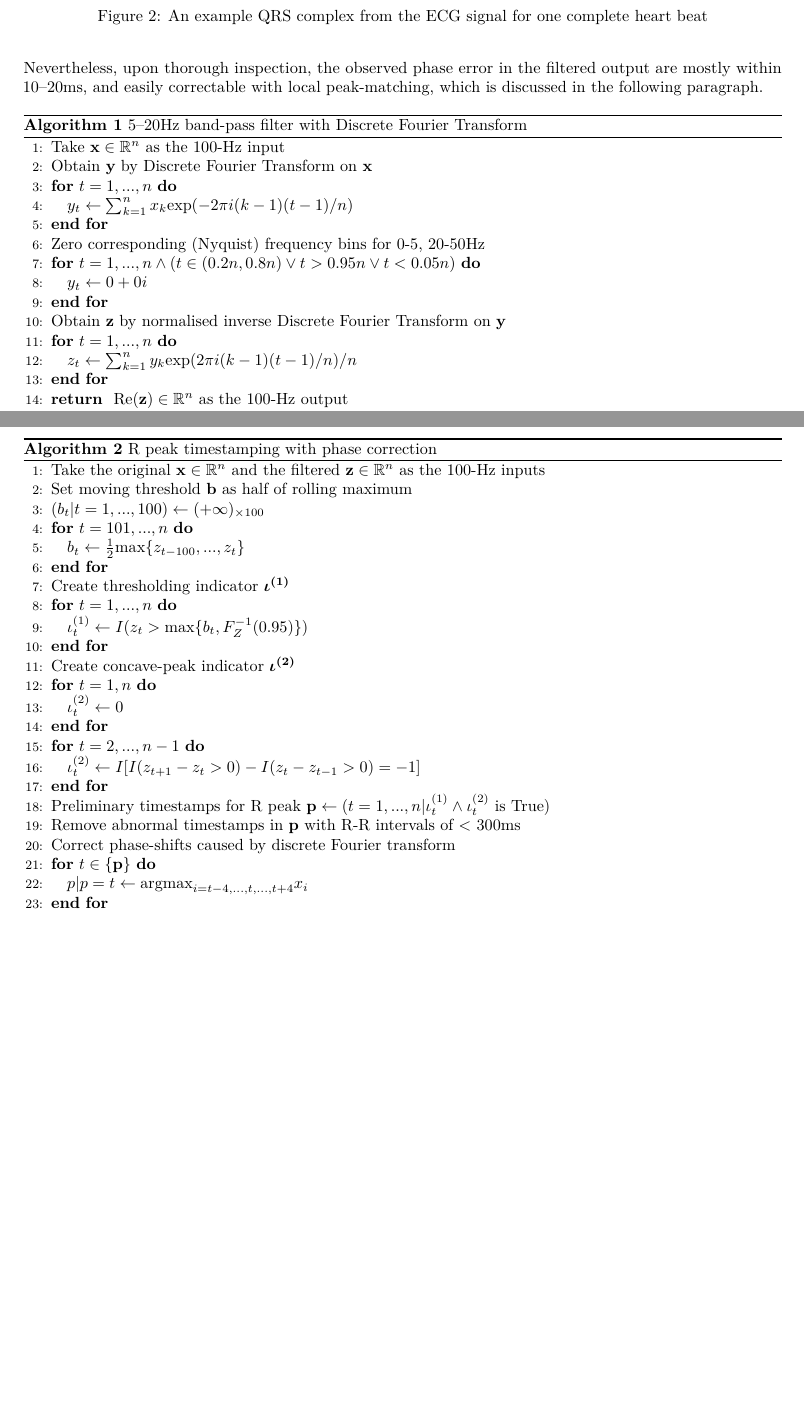
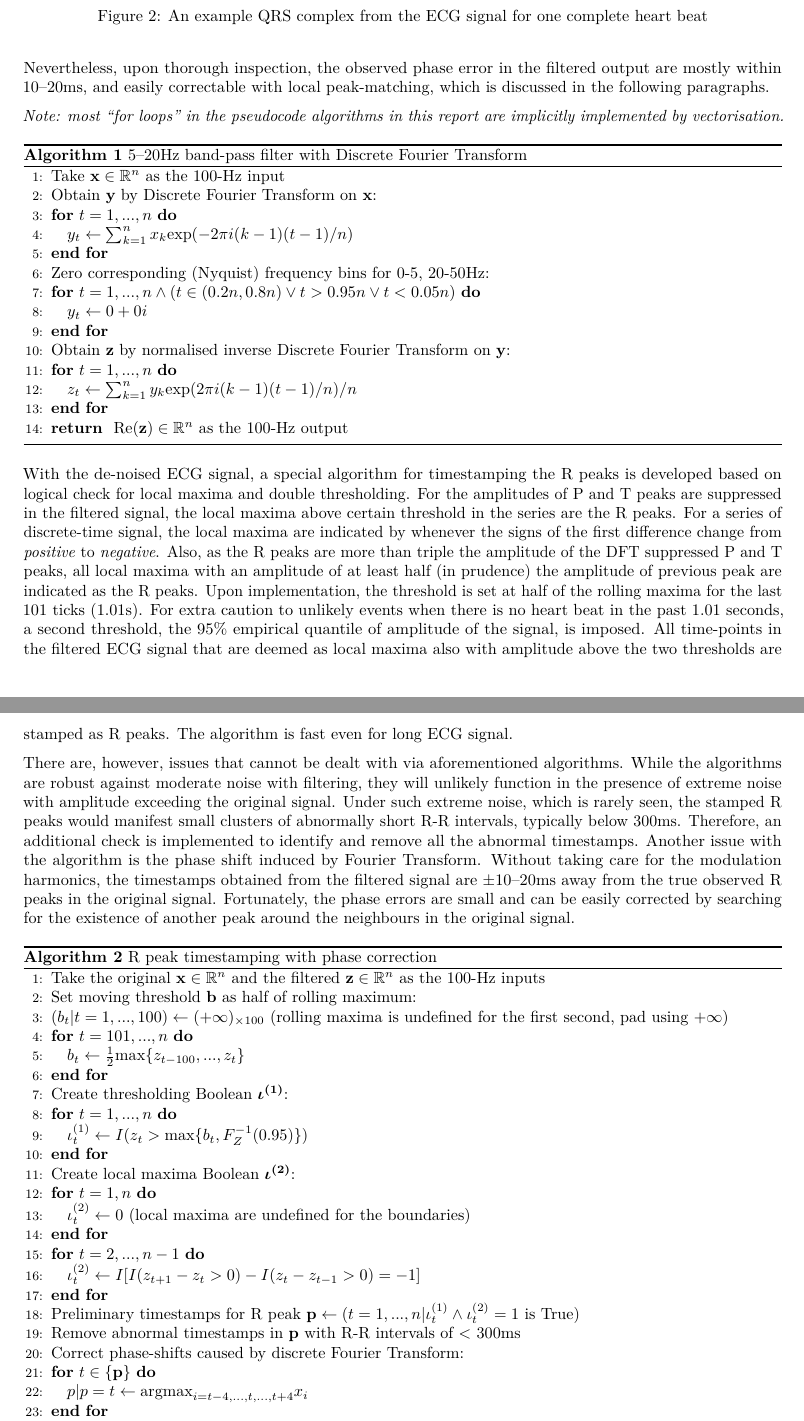
Before and after one commit to szmsu2011/comp90072, a LaTeX document (report/report.tex): two parts of pages 3 and 4 of 14, joined at a grey line, cut so that both start at the same text, the shorter picture padded with empty space. Compiled offline with pdfLaTeX.

Commit message:
rpeak timestamping algo

```diff
--- a/report/report.tex
+++ b/report/report.tex
@@ -284,21 +284,24 @@ outlined above has not accounted for the modulation effect from Fourier
 Transform, and will likely cause phase shifts in the de-noised signals.
 Nevertheless, upon thorough inspection, the observed phase error in the
 filtered output are mostly within 10--20ms, and easily correctable with
-local peak-matching, which is discussed in the following paragraph.
+local peak-matching, which is discussed in the following paragraphs.
+
+\emph{Note: most ``for loops'' in the pseudocode algorithms in this
+report are implicitly implemented by vectorisation.}
 
 \begin{algorithm}
 \caption{5--20Hz band-pass filter with Discrete Fourier Transform}
 \begin{algorithmic}[1]
 \STATE Take $\mathbf{x} \in \mathbb{R}^n$ as the 100-Hz input
-\STATE Obtain $\mathbf{y}$ by Discrete Fourier Transform on $\mathbf{x}$
+\STATE Obtain $\mathbf{y}$ by Discrete Fourier Transform on $\mathbf{x}$:
 \FOR{$t = 1, ..., n$}
 \STATE $y_t \leftarrow \sum_{k = 1}^n{x_k}\text{exp}(-2\pi i(k - 1)(t - 1) / n)$
 \ENDFOR
-\STATE Zero corresponding (Nyquist) frequency bins for 0-5, 20-50Hz
+\STATE Zero corresponding (Nyquist) frequency bins for 0-5, 20-50Hz:
 \FOR{$t = 1, ..., n \land (t \in (0.2n, 0.8n) \lor t > 0.95n \lor t < 0.05n)$}
 \STATE $y_t \leftarrow 0 + 0i$
 \ENDFOR
-\STATE Obtain $\mathbf{z}$ by normalised inverse Discrete Fourier Transform on $\mathbf{y}$
+\STATE Obtain $\mathbf{z}$ by normalised inverse Discrete Fourier Transform on $\mathbf{y}$:
 \FOR{$t = 1, ..., n$}
 \STATE $z_t \leftarrow \sum_{k = 1}^n{y_k}\text{exp}(2\pi i(k - 1)(t - 1) / n) / n$
 \ENDFOR
@@ -306,31 +309,62 @@ local peak-matching, which is discussed in the following paragraph.
 \end{algorithmic}
 \end{algorithm}
 
-(Incomplete)
+With the de-noised ECG signal, a special algorithm for timestamping the
+R peaks is developed based on logical check for local maxima and double
+thresholding. For the amplitudes of P and T peaks are suppressed in the
+filtered signal, the local maxima above certain threshold in the series
+are the R peaks. For a series of discrete-time signal, the local maxima
+are indicated by whenever the signs of the first difference change from
+\emph{positive} to \emph{negative}. Also, as the R peaks are more than
+triple the amplitude of the DFT suppressed P and T peaks, all local
+maxima with an amplitude of at least half (in prudence) the amplitude of
+previous peak are indicated as the R peaks. Upon implementation, the
+threshold is set at half of the rolling maxima for the last 101 ticks
+(1.01s). For extra caution to unlikely events when there is no heart
+beat in the past 1.01 seconds, a second threshold, the 95\% empirical
+quantile of amplitude of the signal, is imposed. All time-points in the
+filtered ECG signal that are deemed as local maxima also with amplitude
+above the two thresholds are stamped as R peaks. The algorithm is fast
+even for long ECG signal.
+
+There are, however, issues that cannot be dealt with via aforementioned
+algorithms. While the algorithms are robust against moderate noise with
+filtering, they will unlikely function in the presence of extreme noise
+with amplitude exceeding the original signal. Under such extreme noise,
+which is rarely seen, the stamped R peaks would manifest small clusters
+of abnormally short R-R intervals, typically below 300ms. Therefore, an
+additional check is implemented to identify and remove all the abnormal
+timestamps. Another issue with the algorithm is the phase shift induced
+by Fourier Transform. Without taking care for the modulation harmonics,
+the timestamps obtained from the filtered signal are \(\pm10\)--20ms
+away from the true observed R peaks in the original signal. Fortunately,
+the phase errors are small and can be easily corrected by searching for
+the existence of another peak around the neighbours in the original
+signal.
 
 \begin{algorithm}
 \caption{R peak timestamping with phase correction}
 \begin{algorithmic}[1]
 \STATE Take the original $\mathbf{x} \in \mathbb{R}^n$ and the filtered $\mathbf{z} \in \mathbb{R}^n$ as the 100-Hz inputs
-\STATE Set moving threshold $\mathbf{b}$ as half of rolling maximum
-\STATE $(b_t | t = 1, ..., 100) \leftarrow (+\infty)_{\times 100}$
+\STATE Set moving threshold $\mathbf{b}$ as half of rolling maximum:
+\STATE $(b_t | t = 1, ..., 100) \leftarrow (+\infty)_{\times 100}$ (rolling maxima is undefined for the first second, pad using $+\infty$)
 \FOR{$t = 101, ..., n$}
 \STATE $b_t \leftarrow \frac{1}{2}\text{max}\{z_{t - 100}, ..., z_t\}$
 \ENDFOR
-\STATE Create thresholding indicator $\boldsymbol{\iota^{(1)}}$
+\STATE Create thresholding Boolean $\boldsymbol{\iota^{(1)}}$:
 \FOR{$t = 1, ..., n$}
 \STATE $\iota^{(1)}_t \leftarrow I(z_t > \text{max}\{b_t, F^{-1}_{Z}(0.95)\})$
 \ENDFOR
-\STATE Create concave-peak indicator $\boldsymbol{\iota^{(2)}}$
+\STATE Create local maxima Boolean $\boldsymbol{\iota^{(2)}}$:
 \FOR{$t = 1, n$}
-\STATE $\iota^{(2)}_t \leftarrow 0$
+\STATE $\iota^{(2)}_t \leftarrow 0$ (local maxima are undefined for the boundaries)
 \ENDFOR
 \FOR{$t = 2, ..., n - 1$}
 \STATE $\iota^{(2)}_t \leftarrow I[I(z_{t + 1} - z_t > 0) - I(z_t - z_{t - 1} > 0) = -1]$
 \ENDFOR
-\STATE Preliminary timestamps for R peak $\mathbf{p} \leftarrow (t = 1, ..., n | \iota^{(1)}_t \land \iota^{(2)}_t \text{ is True})$
+\STATE Preliminary timestamps for R peak $\mathbf{p} \leftarrow (t = 1, ..., n | \iota^{(1)}_t \land \iota^{(2)}_t = 1 \text{ is True})$
 \STATE Remove abnormal timestamps in $\mathbf{p}$ with R-R intervals of < 300ms
-\STATE Correct phase-shifts caused by discrete Fourier transform
+\STATE Correct phase-shifts caused by discrete Fourier Transform:
 \FOR{$t \in \{\mathbf{p}\}$}
 \STATE $p | p = t \leftarrow \text{argmax}_{i = t - 4, ..., t, ..., t + 4} x_i$
 \ENDFOR
```
Also changed, not shown: report/report.pdf, report/report_files/figure-latex/ecg-noise-1.pdf, report/report_files/figure-latex/ecg-process-1.pdf, report/report_files/figure-latex/qrs-1.pdf, report/report_files/figure-latex/resid-check-1.pdf, report/report_files/figure-latex/sszc-1.pdf, report/report.tex (2 more changed lines), 1 other file.
